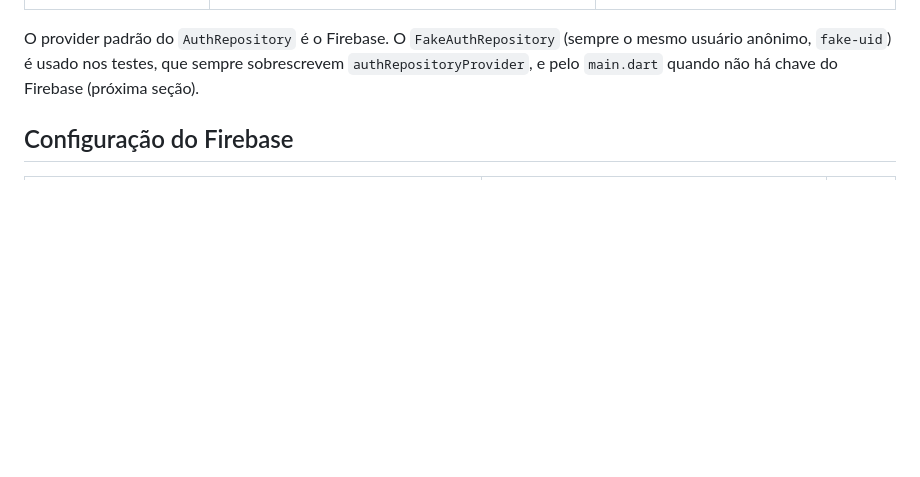
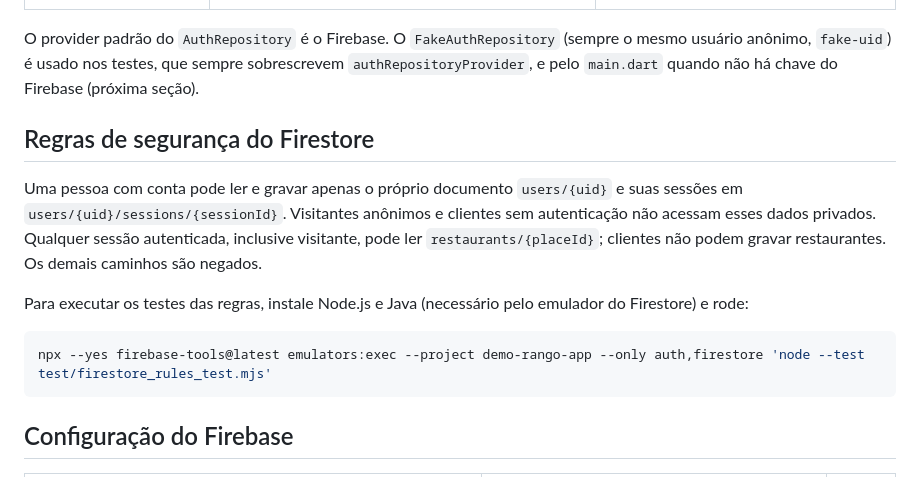
Before and after one commit to Rango-App-Mobile/rango_app, a Markdown page: docs/auth.md, the part around the change. GitHub-like rendering; blank space fills up the shorter version.

Commit message:
docs(auth): document Firestore access rules (#22)

````diff
--- a/docs/auth.md
+++ b/docs/auth.md
@@ -35,6 +35,22 @@ O provider padrão do `AuthRepository` é o Firebase. O `FakeAuthRepository`
 (sempre o mesmo usuário anônimo, `fake-uid`) é usado nos testes, que sempre
 sobrescrevem `authRepositoryProvider`, e pelo `main.dart` quando não há chave
 do Firebase (próxima seção).
+
+## Regras de segurança do Firestore
+
+Uma pessoa com conta pode ler e gravar apenas o próprio documento
+`users/{uid}` e suas sessões em `users/{uid}/sessions/{sessionId}`.
+Visitantes anônimos e clientes sem autenticação não acessam esses dados
+privados. Qualquer sessão autenticada, inclusive visitante, pode ler
+`restaurants/{placeId}`; clientes não podem gravar restaurantes. Os demais
+caminhos são negados.
+
+Para executar os testes das regras, instale Node.js e Java (necessário pelo
+emulador do Firestore) e rode:
+
+```sh
+npx --yes firebase-tools@latest emulators:exec --project demo-rango-app --only auth,firestore 'node --test test/firestore_rules_test.mjs'
+```
 
 ## Configuração do Firebase
 
````
